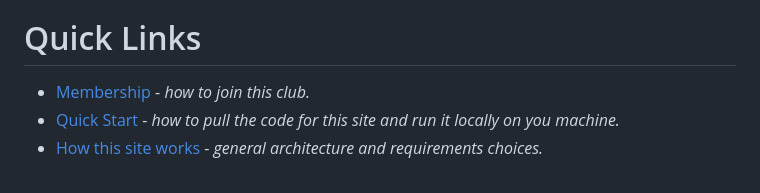
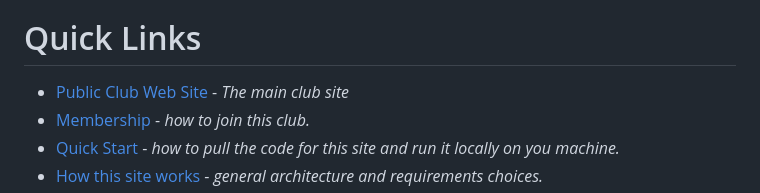
Before and after one commit to robertscotthoward/PhoenixCodingAcademy, a Markdown page: README.md, the part around the change. Rendered like a GitHub page.

Commit message:
Added link to main site

```diff
--- a/README.md
+++ b/README.md
@@ -10,6 +10,7 @@
 - [Testing](#testing)
 
 # Quick Links
+* [Public Club Web Site](http://phoenixcodingacademy.pythonanywhere.com) - *The main club site*
 * [Membership](/pages/Membership.md) - *how to join this club.*
 * [Quick Start](/pages/QuickStart.md) - *how to pull the code for this site and run it locally on you machine.*
 * [How this site works](/pages/Architecture.md) - *general architecture and requirements choices.*
```
